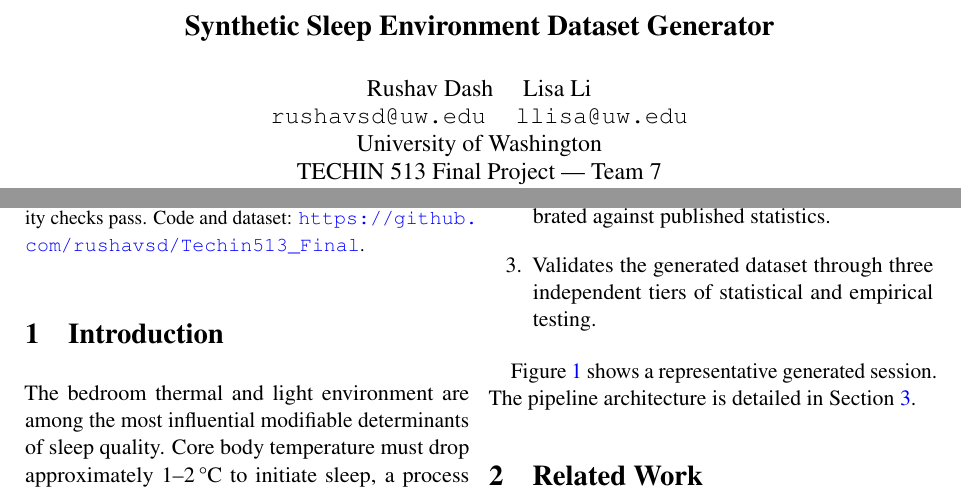
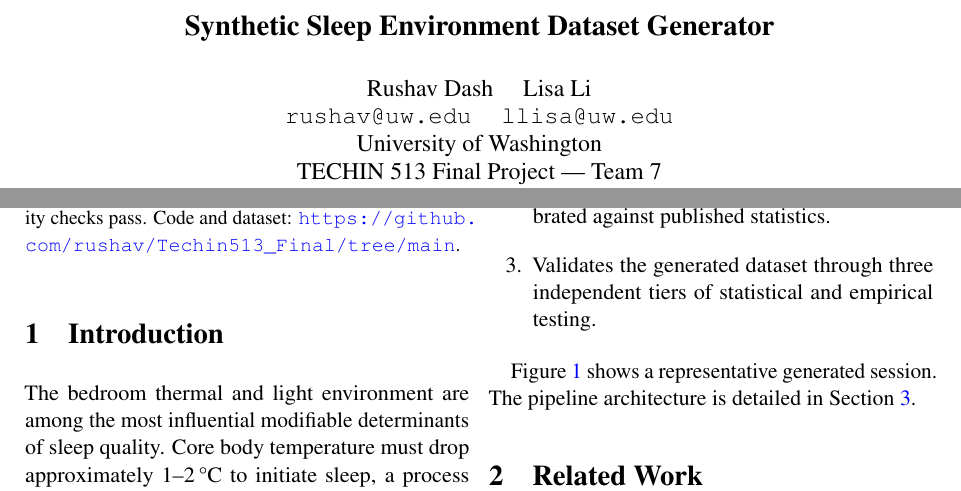
Before and after one commit to rushav/Techin513_Final, a LaTeX paper (docs/report.tex): two parts of page 1 of 6, joined at a grey line, cut so that both start at the same text. Compiled offline with pdfLaTeX.

Commit message:
Fix: Correct email to rushav@uw.edu and repo URL to /tree/main
Co-Authored-By: Claude Sonnet 4.6 <noreply@anthropic.com>

```diff
--- a/docs/report.tex
+++ b/docs/report.tex
@@ -31,7 +31,7 @@
 
 \author{
   Rushav Dash \quad Lisa Li \\
-  \texttt{rushavsd@uw.edu} \quad \texttt{llisa@uw.edu} \\
+  \texttt{rushav@uw.edu} \quad \texttt{llisa@uw.edu} \\
   University of Washington \\
   TECHIN 513 Final Project --- Team 7
 }
@@ -62,7 +62,7 @@ confirming non-linear structure in the feature space.
 An ablation study shows that Poisson event modelling is the single most critical
 component ($\Delta R^2$=$-$0.355 when removed).
 All six sleep science sanity checks pass.
-Code and dataset: \url{https://github.com/rushavsd/Techin513_Final}.
+Code and dataset: \url{https://github.com/rushav/Techin513_Final/tree/main}.
 \end{abstract}
 
 % ===========================================================================
```
Also changed, not shown: docs/report.pdf.
